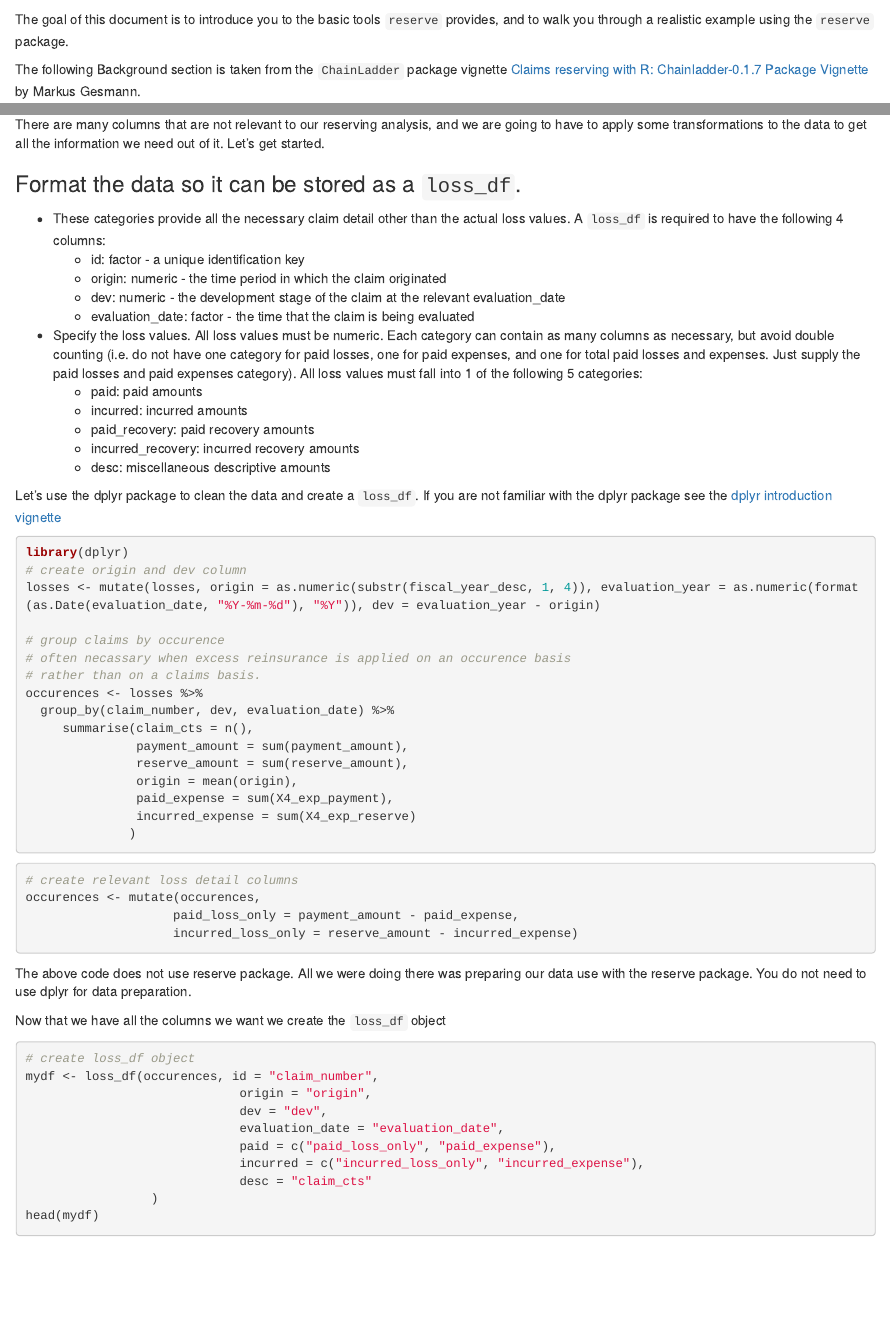
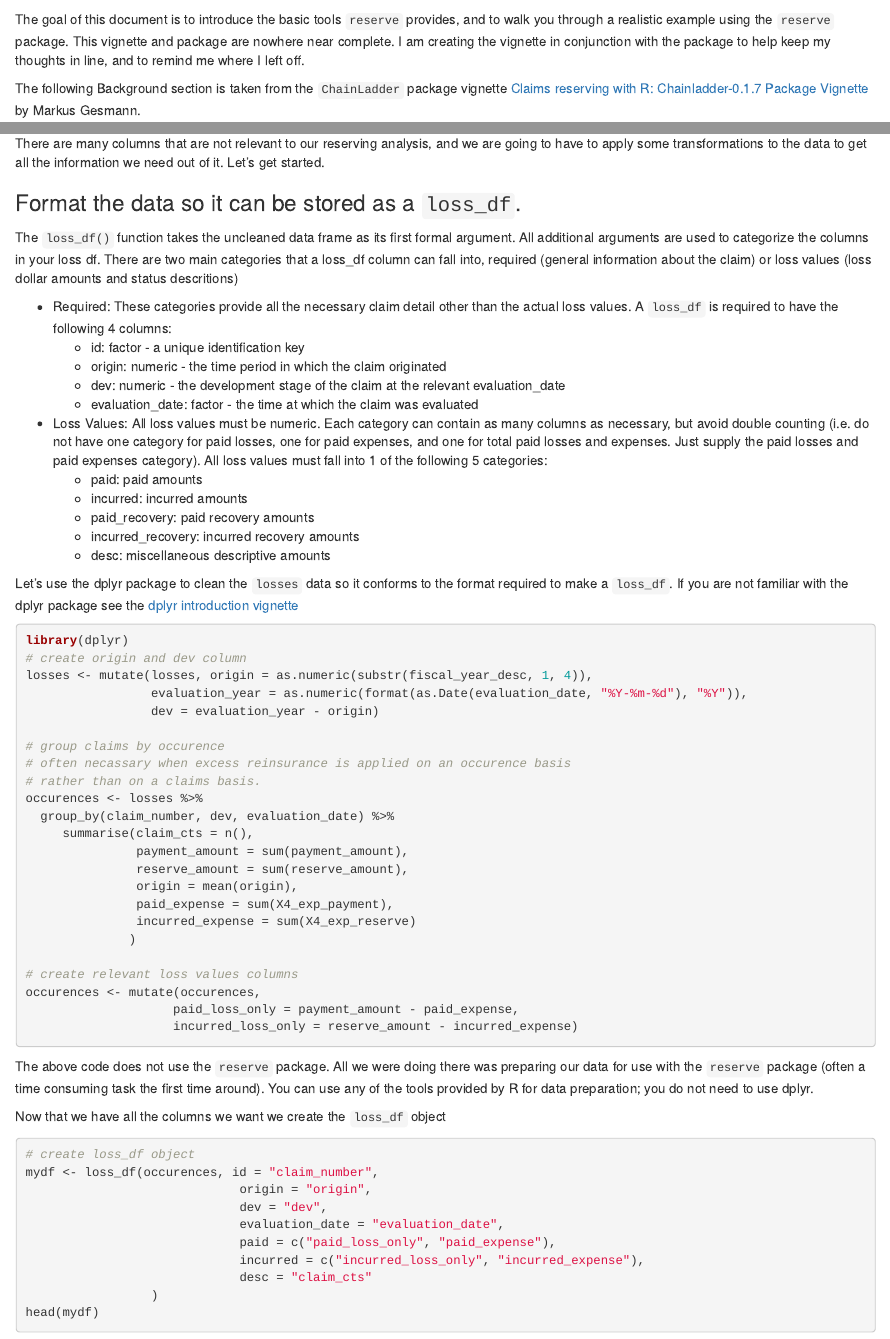
Before and after one commit to merlinoa/lossdb, an R Markdown document (vignettes/introduction.Rmd): the page in a window 1100 px wide, from 60 px down, and a second part further down, joined at a grey line. Rendered offline with R 4.5, knitr and Pandoc, with nearby package versions; the code chunks are not run, so their results and figures are left out.

Commit message:
improving flow

````diff
--- a/vignettes/introduction.Rmd
+++ b/vignettes/introduction.Rmd
@@ -11,7 +11,7 @@ knitr::opts_chunk$set(
 ```
 
 # Introduction to reserve
-The goal of this document is to introduce you to the basic tools `reserve` provides, and to walk you through a realistic example using the `reserve` package.
+The goal of this document is to introduce the basic tools `reserve` provides, and to walk you through a realistic example using the `reserve` package.  This vignette and package are nowhere near complete.  I am creating the vignette in conjunction with the package to help keep my thoughts in line, and to remind me where I left off.
 
 The following Background section is taken from the `ChainLadder` package vignette [Claims reserving with R: Chainladder-0.1.7 Package Vignette](http://cran.r-project.org/web/packages/ChainLadder/vignettes/ChainLadder.pdf) by Markus Gesmann.
 
@@ -51,14 +51,16 @@ There are many columns that are not relevant to our reserving analysis, and we a
 
 ### Format the data so it can be stored as a `loss_df`.
 
-* These categories provide all the necessary claim detail other than the actual loss values. A `loss_df` is required to have the following 4 columns:
+The `loss_df()` function takes the uncleaned data frame as its first formal argument.  All additional arguments are used to categorize the columns in your loss df.  There are two main categories that a loss_df column can fall into, required (general information about the claim) or loss values (loss dollar amounts and status descritions)
+
+* Required: These categories provide all the necessary claim detail other than the actual loss values. A `loss_df` is required to have the following 4 columns:
   * id: factor - a unique identification key
   * origin: numeric - the time period in which the claim originated
   * dev: numeric - the development stage of the claim at the relevant evaluation_date
-  * evaluation_date: factor - the time that the claim is being evaluated
+  * evaluation_date: factor - the time at which the claim was evaluated
 
 
-* Specify the loss values.  All loss values must be numeric. Each category can contain as many columns as necessary, but avoid double counting (i.e. do not have one category for paid losses, one for paid expenses, and one for total paid losses and expenses.  Just supply the paid losses and paid expenses category).  All loss values must fall into 1 of the following 5 categories:
+* Loss Values: All loss values must be numeric. Each category can contain as many columns as necessary, but avoid double counting (i.e. do not have one category for paid losses, one for paid expenses, and one for total paid losses and expenses.  Just supply the paid losses and paid expenses category).  All loss values must fall into 1 of the following 5 categories:
   * paid: paid amounts
   * incurred: incurred amounts
   * paid_recovery: paid recovery amounts
@@ -66,11 +68,13 @@ There are many columns that are not relevant to our reserving analysis, and we a
   * desc: miscellaneous descriptive amounts
 
 
-Let's use the dplyr package to clean the data and create a `loss_df`.  If you are not familiar with the dplyr package see the [dplyr introduction vignette](http://cran.rstudio.com/web/packages/dplyr/vignettes/introduction.html)
+Let's use the dplyr package to clean the `losses` data so it conforms to the format required to make a `loss_df`.  If you are not familiar with the dplyr package see the [dplyr introduction vignette](http://cran.rstudio.com/web/packages/dplyr/vignettes/introduction.html)
 ```{r, message = FALSE}
 library(dplyr)
 # create origin and dev column
-losses <- mutate(losses, origin = as.numeric(substr(fiscal_year_desc, 1, 4)), evaluation_year = as.numeric(format(as.Date(evaluation_date, "%Y-%m-%d"), "%Y")), dev = evaluation_year - origin)
+losses <- mutate(losses, origin = as.numeric(substr(fiscal_year_desc, 1, 4)),
+                 evaluation_year = as.numeric(format(as.Date(evaluation_date, "%Y-%m-%d"), "%Y")),
+                 dev = evaluation_year - origin)
 
 # group claims by occurence
 # often necassary when excess reinsurance is applied on an occurence basis
@@ -84,17 +88,13 @@ occurences <- losses %>%
                paid_expense = sum(X4_exp_payment),
                incurred_expense = sum(X4_exp_reserve)
               )
-```
 
-
-```{r}
-
-# create relevant loss detail columns
+# create relevant loss values columns
 occurences <- mutate(occurences,
                     paid_loss_only = payment_amount - paid_expense,
                     incurred_loss_only = reserve_amount - incurred_expense)
 ```
-The above code does not use reserve package.  All we were doing there was preparing our data use with the reserve package.  You do not need to use dplyr for data preparation.
+The above code does not use the `reserve` package.  All we were doing there was preparing our data for use with the `reserve` package (often a time consuming task the first time around).  You can use any of the tools provided by R for data preparation; you do not need to use dplyr.
 
 Now that we have all the columns we want we create the `loss_df` object
 ```{r}
````
Also changed, not shown: vignettes/introduction.Rmd (7 more changed lines).
